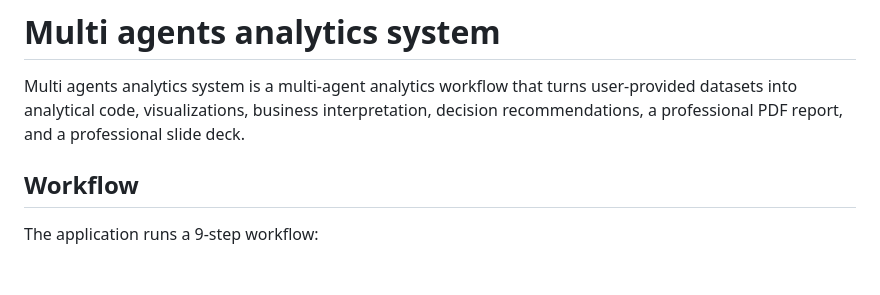
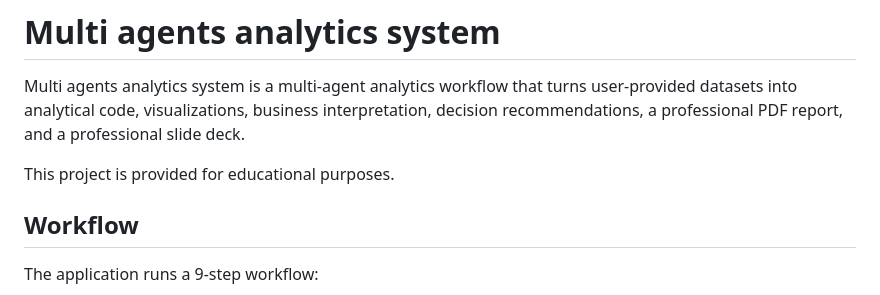
Before and after one commit to Nassirx1/multi-agents-analytics-system, a Markdown page: README.md, the part around the change. GitHub-like rendering; blank space fills up the shorter version.

Commit message:
Clarify educational purpose in README

```diff
--- a/README.md
+++ b/README.md
@@ -1,6 +1,8 @@
 # Multi agents analytics system
 
 Multi agents analytics system is a multi-agent analytics workflow that turns user-provided datasets into analytical code, visualizations, business interpretation, decision recommendations, a professional PDF report, and a professional slide deck.
+
+This project is provided for educational purposes.
 
 ## Workflow
 
```
